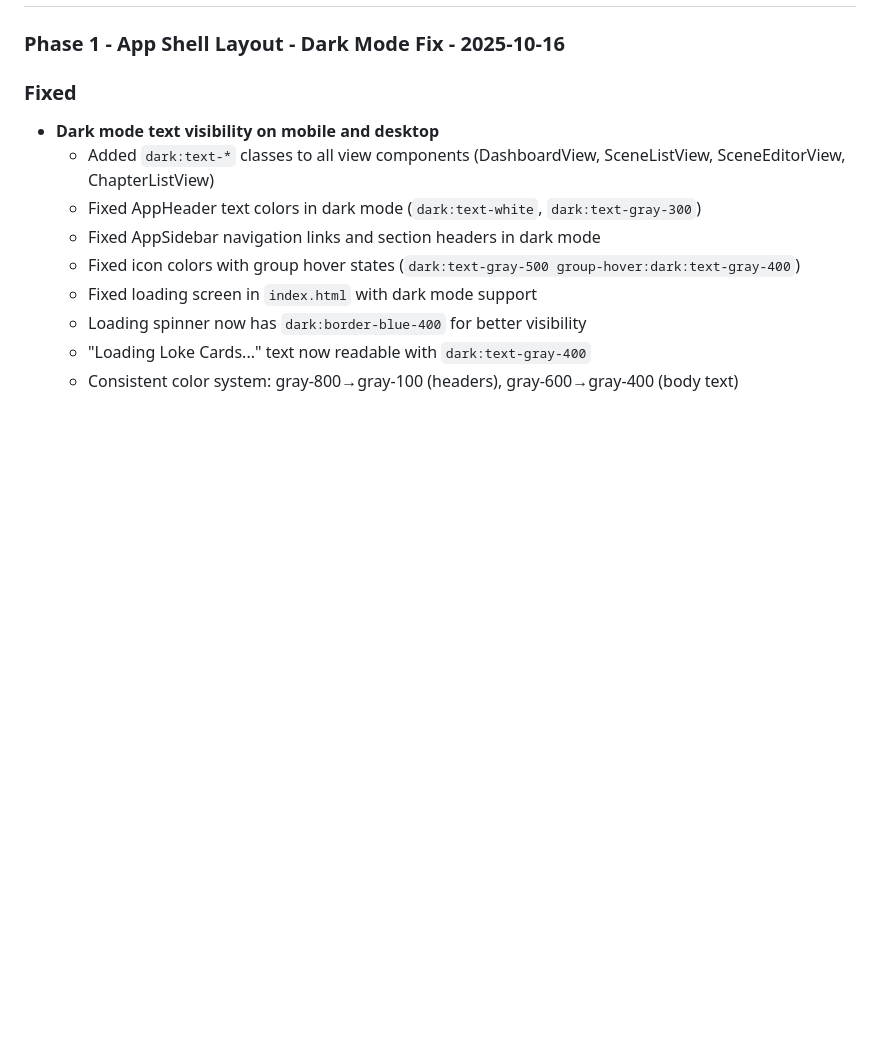
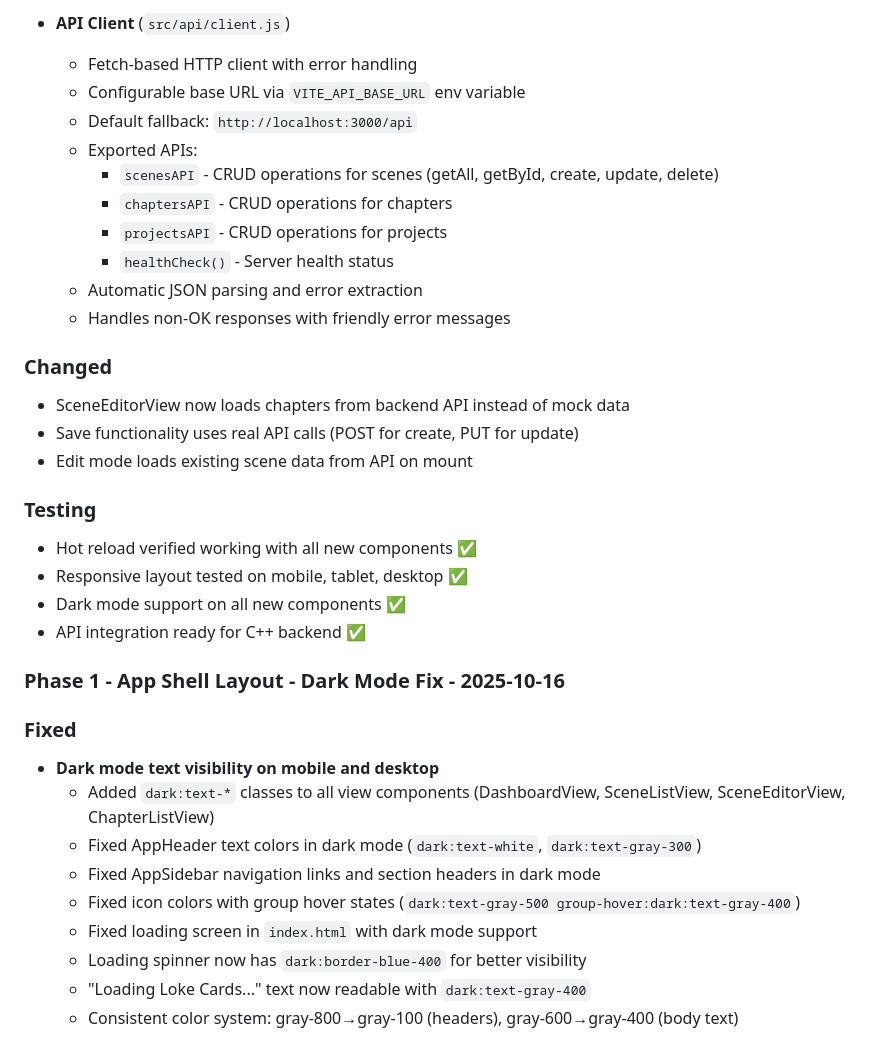
Before and after one commit to LokeGames/loke-cards, a Markdown page: CHANGELOG.md, the part around one of its changes. Rendered like a GitHub page; blank space fills up the shorter version.

```diff
--- a/CHANGELOG.md
+++ b/CHANGELOG.md
@@ -9,3 +69,25 @@ and this project adheres to [Semantic Versioning](https://semver.org/spec/v2.0.0
+- **API Client** (`src/api/client.js`)
+  - Fetch-based HTTP client with error handling
+  - Configurable base URL via `VITE_API_BASE_URL` env variable
+  - Default fallback: `http://localhost:3000/api`
+  - Exported APIs:
+    - `scenesAPI` - CRUD operations for scenes (getAll, getById, create, update, delete)
+    - `chaptersAPI` - CRUD operations for chapters
+    - `projectsAPI` - CRUD operations for projects
+    - `healthCheck()` - Server health status
+  - Automatic JSON parsing and error extraction
+  - Handles non-OK responses with friendly error messages
+
+### Changed
+- SceneEditorView now loads chapters from backend API instead of mock data
+- Save functionality uses real API calls (POST for create, PUT for update)
+- Edit mode loads existing scene data from API on mount
+
+### Testing
+- Hot reload verified working with all new components ✅
+- Responsive layout tested on mobile, tablet, desktop ✅
+- Dark mode support on all new components ✅
+- API integration ready for C++ backend ✅
 
 ### Phase 1 - App Shell Layout - Dark Mode Fix - 2025-10-16
 
```
Also changed, not shown: other parts of CHANGELOG.md (+60 -0 lines), TODO-VUE.md (+70 -60 lines).
